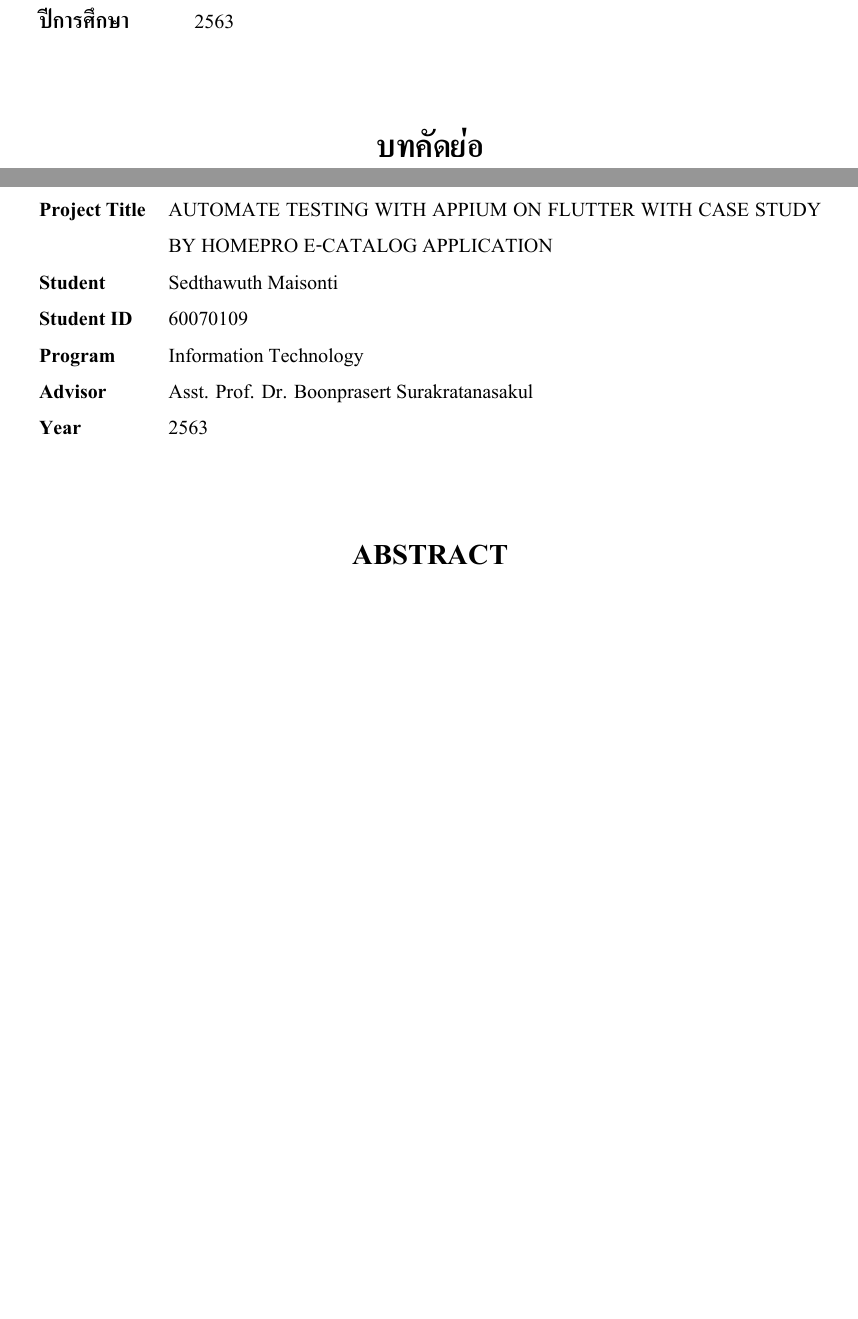
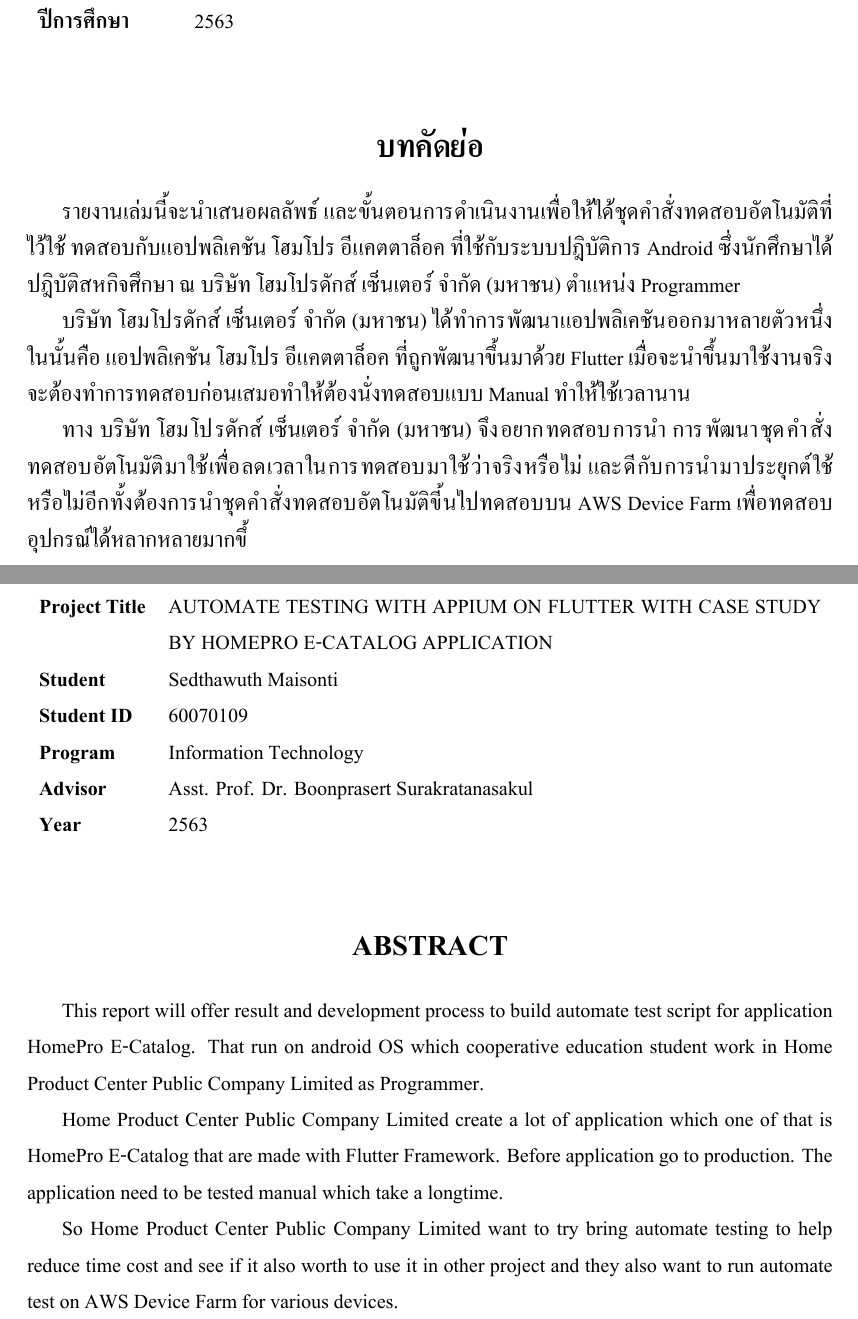
Before and after one commit to benning55/COOP-REPORT, a LaTeX thesis (full-report.tex): two parts of pages 8 and 9 of 88, joined at a grey line, cut so that both start at the same text, the shorter picture padded with empty space. Compiled offline with XeLaTeX.

Commit message:
add abstract

```diff
--- a/full-report.tex
+++ b/full-report.tex
@@ -87,29 +87,28 @@
     \newgeometry{top=1in, bottom=1in, left=1.5in, right=1in, includefoot}
 
     \makeabstract{
-        % รายงานเล่มนี้จะนำเสนอ ที่มาและกระบวนการพัฒนาโมบายล์แอปพลิเคชันบนระบบปฏิบัติการ
-        % Android และ iOS ซึ่งนักศึกษาได้ปฏิบัติสหกิจศึกษา ณ ธนาคารซีไอเอ็มบีไทย จำกัด (มหาชน) สำนักงานใหญ่
-        % ตำแหน่ง Junior Mobile Developer
+        รายงานเล่มนี้จะนำเสนอผลลัพธ์ และขั้นตอนการดำเนินงานเพื่อให้ได้ชุดคำสั่งทดสอบอัตโนมัติที่ไว้ใช้
+        ทดสอบกับแอปพลิเคชัน โฮมโปร อีแคตตาล็อค ที่ใช้กับระบบปฎิบัติการ Android ซึ่งนักศึกษาได้ปฎิบัติสหกิจศึกษา ณ {\Company}
+        ตำแหน่ง Programmer
 
-        % ธนาคารซีไอเอ็มไทย จำกัด (มหาชน) ได้จัดจำหน่ายหุ้นกู้ หนึ่งในตราสารหนี้ที่ถูกกฏหมาย โดยหุ้นกู้เป็นตราสารหนี้ที่ออกโดยบริษัทเอกชน
-        % โดยจะออกหุ้นกู้เพื่อระดมเงินทุนจากผู้ลงทุนและประชาชนทั่วไปเพื่อใช้ในการดำเนินกิจการ หุ้นกู้ที่ออกโดยภาค
-        % เอกชนนี้มักจะมีเงื่อนไขรายละเอียดของการออกในรูปแบบที่หลากหลายเพื่อให้สอดคล้องกับความต้องการ
-        % เงินทุนและความสามารถในการจ่ายคืนเงินต้นของบริษัทผู้ออกนั้นๆ ปกติการซื้อหุ้นกู้ต้องทำการซื้อผ่านสาขาเท่านั้น
-        % ซึ่งกระบวนการในการซื้อนั้นมีขั้นตอนที่ซับซ้อนและยุ่งยากต้องมีการเซ็นเอกสารทุกครั้งที่ซื้อ และใช้เวลานาน
-        % เพื่อรอการตรวจสอบข้อมูลของผู้ซื้อ
+        {\Company} ได้ทำการพัฒนาแอปพลิเคชันออกมาหลายตัวหนึ่งในนั้นคือ แอปพลิเคชัน โฮมโปร อีแคตตาล็อค ที่ถูกพัฒนาขึ้นมาด้วย
+        Flutter เมื่อจะนำขึ้นมาใช้งานจริงจะต้องทำการทดสอบก่อนเสมอทำให้ต้องนั่งทดสอบแบบ Manual ทำให้ใช้เวลานาน
 
-        % ทางธนาคารซีไอเอ็มไทย จำกัด (มหาชน) จึงได้เพิ่มช่องทางการจองซื้อหุ้นกู้ผ่านแอปพลิเคชันซีไอเอ็มบีไทยดิจิตอลแบงก์กิ้ง
-        % เพื่อเป็นการแก้ปัญหาและเพิ่มความสะดวกของลูกค้าที่ไม่ต้องมาดำเนินการที่สาขาให้ยุ่งยาก
-        % และยังเป็นการเพิ่มช่องทางการจัดจำหน่ายของหุ้นกู้เพื่อเพิ่มรายได้ให้แก่ธนาคารซีไอเอ็มไทย จำกัด (มหาชน) อีกด้วย
+        ทาง {\Company} จึงอยากทดสอบการนำ การพัฒนาชุดคำสั่งทดสอบอัตโนมัติมาใช้เพื่อลดเวลาในการทดสอบมาใช้ว่าจริงหรือไม่
+        และดีกับการนำมาประยุกต์ใช้หรือไม่อีกทั้งต้องการนำชุดคำสั่งทดสอบอัตโนมัติขี้นไปทดสอบบน AWS Device Farm เพื่อทดสอบอุปกรณ์ได้หลากหลายมากขึ้
+
     }
     \pagestyle{fancy}
 	\pagenumbering{Roman}
    \makeabstracteng{
-    % This report will offer the source and development process of Mobile applications on the Android operating system, which the student has performed as required by CIMB Thai Bank Public Company Limited as Junior Mobile Developer.
+       This report will offer result and development process to build automate test script for application HomePro E-Catalog. That run on android OS
+       which cooperative education student work in Home Product Center Public Company Limited as Programmer.
 
-    % CIMB Thai Bank Public Company Limited, sells bonds in legal and low risk debt securities. The bonds are issued by a private company to raise funds from investors and the general public to perform the basic operations of the company. Bonds issued by This private company is often a detailed condition of the issue in various ways to comply with the requirements. Funds and the ability to pay the original money of the issued company. Purchase of bonds must be purchased through the branch only, where the process of purchase has a complicated and tricky process. The document must be signed every time it is purchased and used. In order to verify the information of the buyer.
+       Home Product Center Public Company Limited create a lot of application which one of that is HomePro E-Catalog that are made with Flutter Framework.
+       Before application go to production. The application need to be tested manual which take a longtime.
 
-    % So CIMB Thai Bank (Public Company Limited), it has increased the channel to purchase bonds through the CIMB THAI Digital Banking application. In order to solve the problem and increase the convenience of the customers who do not have to take action at the branch. This application increases the capacity of the distribution channel which return increases revenue to the CIMB Thai Bank. Limited.
+       So Home Product Center Public Company Limited want to try bring automate testing to help reduce time cost and see if it also worth to use it
+       in other project and they also want to run automate test on AWS Device Farm for various devices.
    }
 
     \newpage
```
Also changed, not shown: 1 other file.
